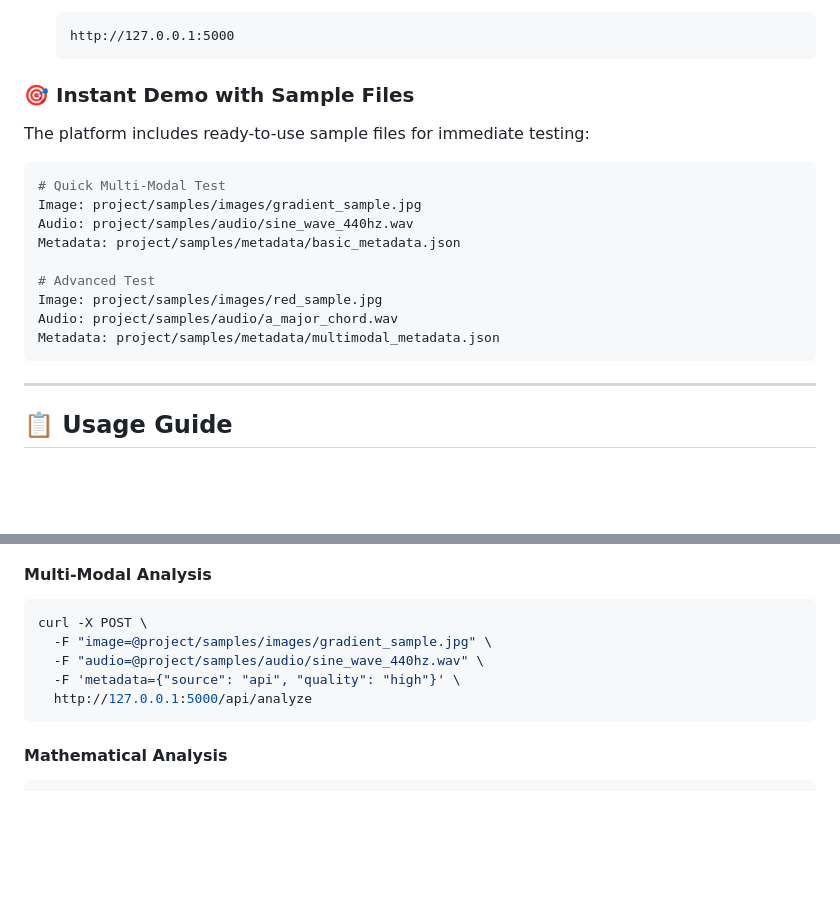
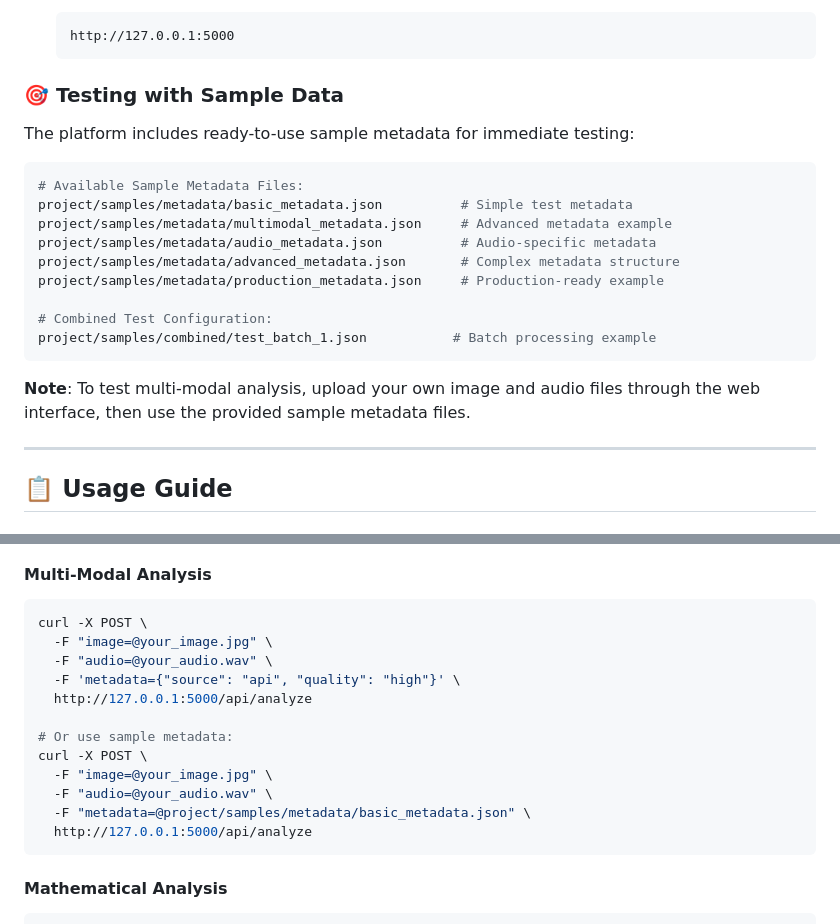
Before and after one commit to stix26/multimodal-analytics-platform, a Markdown page: README.md, 2 parts joined by grey strips. Rendered like a GitHub page; blank space fills up the shorter version.

Commit message:
📚 Fix README sample files section
🔧 Issues Fixed:
- Removed references to non-existent sample image/audio files
- Updated sample files section to reflect actual available files
- Corrected API examples to use realistic file paths
- Added clear note about uploading your own media files

✅ Accurate Information Now:
- Lists actual sample metadata files available
- Shows correct project/samples structure
- Provides working API examples
- Guides users to upload their own image/audio files

📁 Available Sample Files:
- project/samples/metadata/ (5 JSON files)
- project/samples/combined/test_batch_1.json
- All sample metadata files are functional

🎯 Result: README now matches actual repository contents

````diff
--- a/README.md
+++ b/README.md
@@ -78,21 +78,23 @@ A comprehensive multi-modal analytics platform designed for researchers, academi
    http://127.0.0.1:5000
    ```
 
-### 🎯 **Instant Demo with Sample Files**
+### 🎯 **Testing with Sample Data**
 
-The platform includes ready-to-use sample files for immediate testing:
+The platform includes ready-to-use sample metadata for immediate testing:
 
 ```bash
-# Quick Multi-Modal Test
-Image: project/samples/images/gradient_sample.jpg
-Audio: project/samples/audio/sine_wave_440hz.wav
-Metadata: project/samples/metadata/basic_metadata.json
+# Available Sample Metadata Files:
+project/samples/metadata/basic_metadata.json          # Simple test metadata
+project/samples/metadata/multimodal_metadata.json     # Advanced metadata example
+project/samples/metadata/audio_metadata.json          # Audio-specific metadata
+project/samples/metadata/advanced_metadata.json       # Complex metadata structure
+project/samples/metadata/production_metadata.json     # Production-ready example
 
-# Advanced Test
-Image: project/samples/images/red_sample.jpg
-Audio: project/samples/audio/a_major_chord.wav
-Metadata: project/samples/metadata/multimodal_metadata.json
+# Combined Test Configuration:
+project/samples/combined/test_batch_1.json           # Batch processing example
 ```
+
+**Note**: To test multi-modal analysis, upload your own image and audio files through the web interface, then use the provided sample metadata files.
 
 ---
 
@@ -117,9 +119,16 @@ Metadata: project/samples/metadata/multimodal_metadata.json
 #### Multi-Modal Analysis
 ```bash
 curl -X POST \
-  -F "image=@project/samples/images/gradient_sample.jpg" \
-  -F "audio=@project/samples/audio/sine_wave_440hz.wav" \
+  -F "image=@your_image.jpg" \
+  -F "audio=@your_audio.wav" \
   -F 'metadata={"source": "api", "quality": "high"}' \
+  http://127.0.0.1:5000/api/analyze
+
+# Or use sample metadata:
+curl -X POST \
+  -F "image=@your_image.jpg" \
+  -F "audio=@your_audio.wav" \
+  -F "metadata=@project/samples/metadata/basic_metadata.json" \
   http://127.0.0.1:5000/api/analyze
 ```
 
````
